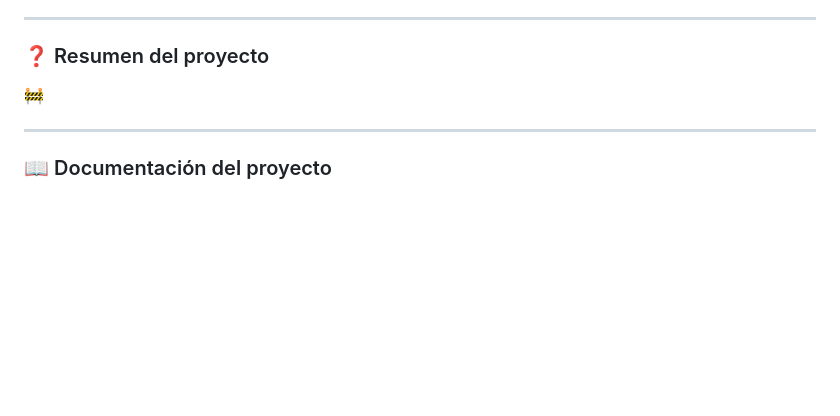
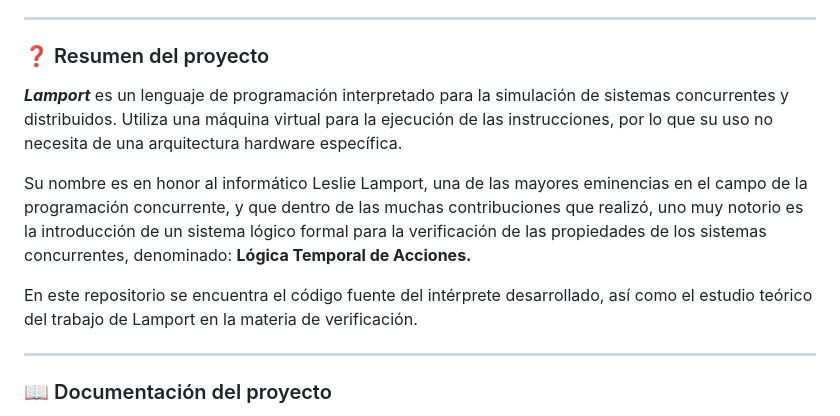
Before and after one commit to danielsp13/lamport, a Markdown page: README.md, the part around the change. Drawn GitHub-style; blank space fills up the shorter version.

Commit message:
:pencil: resumen

```diff
--- a/README.md
+++ b/README.md
@@ -23,7 +23,11 @@ En el siguiente índice se resumen los contenidos principales de este README:
 
 ### :question: <a name="lamport-resume"></a> Resumen del proyecto
 
-:construction:
+***Lamport*** es un lenguaje de programación interpretado para la simulación de sistemas concurrentes y distribuidos. Utiliza una máquina virtual para la ejecución de las instrucciones, por lo que su uso no necesita de una arquitectura hardware específica.
+
+Su nombre es en honor al informático Leslie Lamport, una de las mayores eminencias en el campo de la programación concurrente, y que dentro de las muchas contribuciones que realizó, uno muy notorio es la introducción de un sistema lógico formal para la verificación de las propiedades de los sistemas concurrentes, denominado: **Lógica Temporal de Acciones.**
+
+En este repositorio se encuentra el código fuente del intérprete desarrollado, así como el estudio teórico del trabajo de Lamport en la materia de verificación.
 
 ****
 
```
